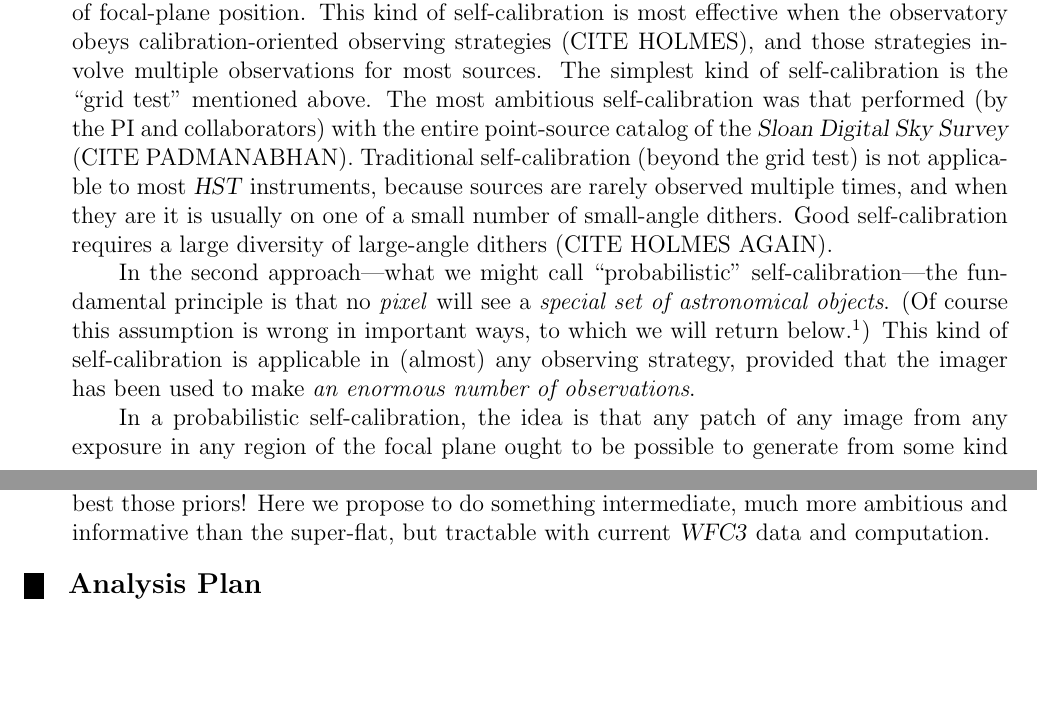
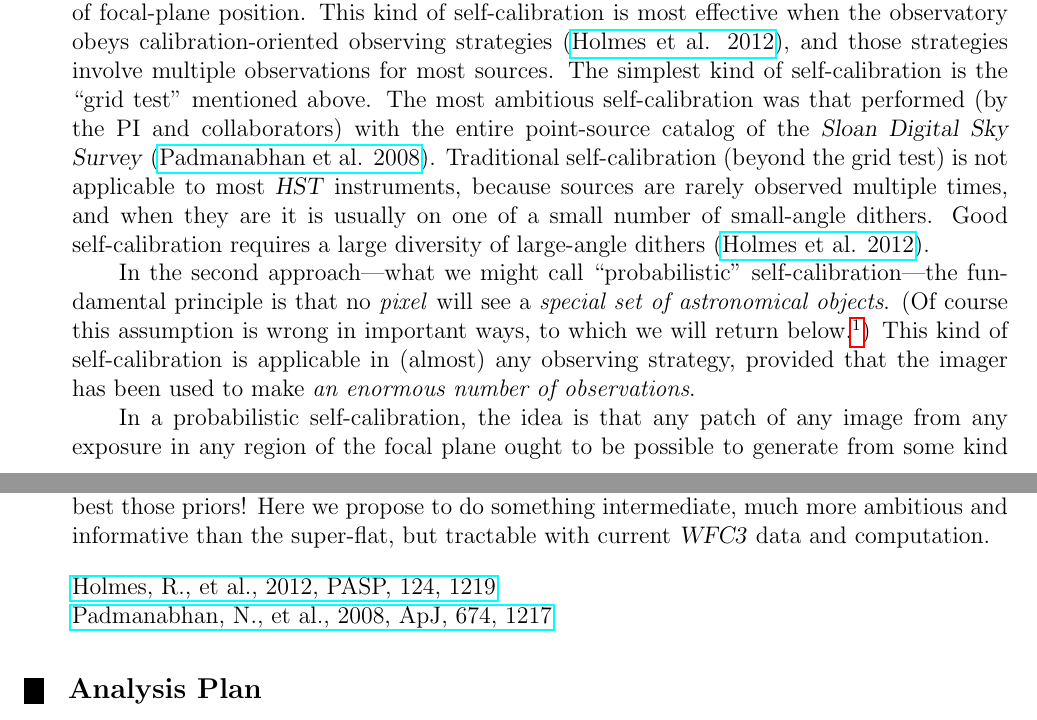
Before and after one commit to davidwhogg/BallPeenHammer, a LaTeX document (documents/proposal/phase1-AR.tex): two parts of pages 2 and 3 of 5, joined at a grey line, cut so that both start at the same text, the shorter picture padded with empty space. Compiled offline with pdfLaTeX.

Commit message:
more cites

```diff
--- a/documents/proposal/phase1-AR.tex
+++ b/documents/proposal/phase1-AR.tex
@@ -26,7 +26,7 @@
 % The template begins here. Please do not modify the font size from 12 point.
 
 \documentclass[12pt]{article}
-\usepackage{phase1}
+\usepackage{phase1,hyperref}
 
 \newcommand{\documentname}{\textsl{AR Proposal}}
 \newcommand{\project}[1]{\textsl{#1}}
@@ -138,17 +141,19 @@ built on the principle that if the \emph{same object} is observed at
 \emph{different focal-plane positions} the inferences made ought to be
 independent of focal-plane position.  This kind of self-calibration is
 most effective when the observatory obeys calibration-oriented
-observing strategies (CITE HOLMES), and those strategies involve
+observing strategies (\href{http://bit.ly/15TAoYy}{Holmes et
+  al. 2012}), and those strategies involve
 multiple observations for most sources.  The simplest kind of
 self-calibration is the ``grid test'' mentioned above.  The most
 ambitious self-calibration was that performed (by the PI and
 collaborators) with the entire point-source catalog of the
-\project{Sloan Digital Sky Survey} (CITE PADMANABHAN).  Traditional
+\project{Sloan Digital Sky Survey}
+(\href{http://bit.ly/12dPkSh}{Padmanabhan et al. 2008}).  Traditional
 self-calibration (beyond the grid test) is not applicable to most
 \HST\ instruments, because sources are rarely observed multiple times,
 and when they are it is usually on one of a small number of
 small-angle dithers.  Good self-calibration requires a large diversity
-of large-angle dithers (CITE HOLMES AGAIN).
+of large-angle dithers (\href{http://bit.ly/15TAoYy}{Holmes et al. 2012}).
 
 In the second approach---what we might call ``probabilistic''
 self-calibration---the fundamental principle is that no \emph{pixel}
@@ -182,6 +187,13 @@ perhaps) at which the output images match best those priors!  Here we
 propose to do something intermediate, much more ambitious and
 informative than the super-flat, but tractable with current \WFC\ data
 and computation.
+
+
+\begin{flushleft}
+\href{http://bit.ly/15TAoYy}{Holmes, R., et al., 2012, PASP, 124,
+  1219} \newline
+\href{http://bit.ly/12dPkSh}{Padmanabhan, N., et al., 2008, ApJ, 674, 1217}
+\end{flushleft}
 
 %%%%%%%%%%%%%%%%%%%%%%%%%%%%%%%%%%%%%%%%%%%%%%%%%%%%%%%%%%%%%%%%%%%%%%%%%%%
 %   2. ANALYSIS PLAN
```
Also changed, not shown: documents/proposal/phase1-AR.tex (15 more changed lines).
